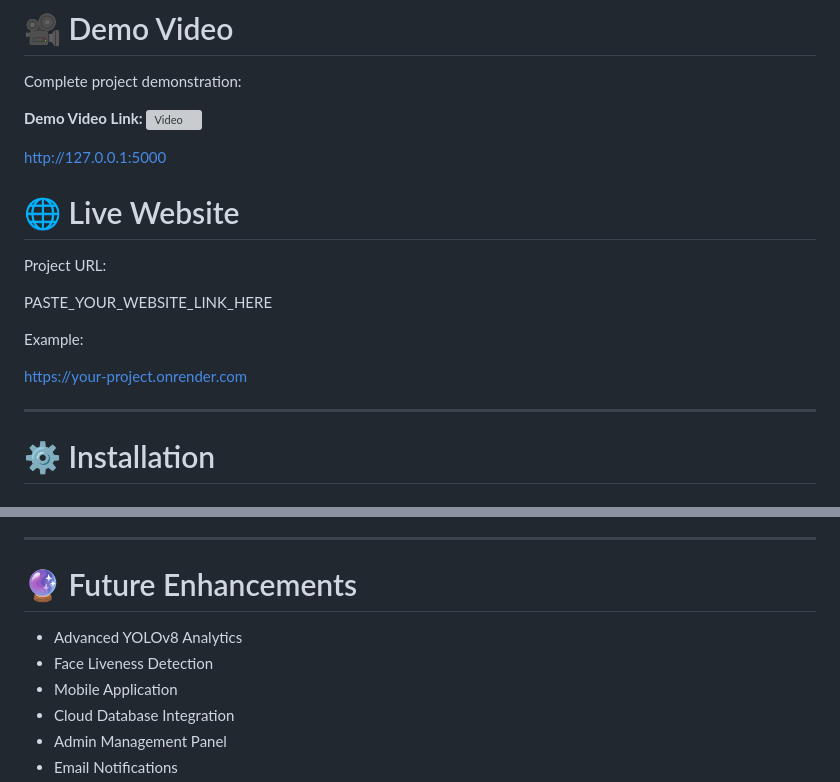
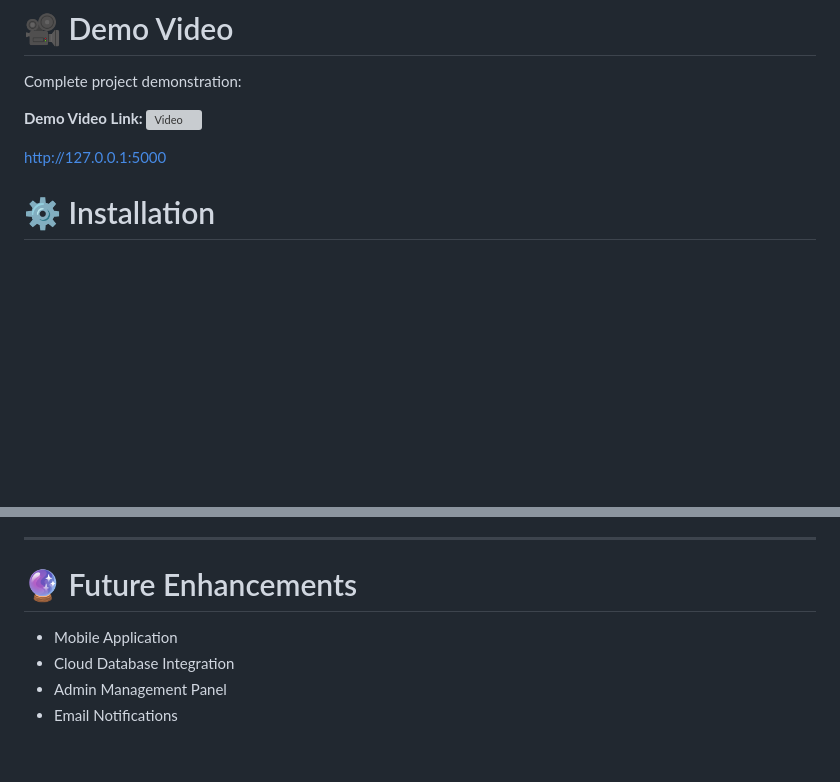
Before and after one commit to gowrinandana21/Smart-Face-Authentication-System, a Markdown page: README.md, 2 parts joined by grey strips. GitHub-like rendering; blank space fills up the shorter version; grey boxes are pictures that could not be loaded.

```diff
--- a/README.md
+++ b/README.md
@@ -211,17 +211,7 @@ Complete project demonstration:
 
 http://127.0.0.1:5000
 
-# 🌐 Live Website
 
-Project URL:
-
-PASTE_YOUR_WEBSITE_LINK_HERE
-
-Example:
-
-https://your-project.onrender.com
-
----
 
 # ⚙️ Installation
 
@@ -299,8 +289,6 @@ http://127.0.0.1:5000
 
 # 🔮 Future Enhancements
 
-* Advanced YOLOv8 Analytics
-* Face Liveness Detection
 * Mobile Application
 * Cloud Database Integration
 * Admin Management Panel
```
